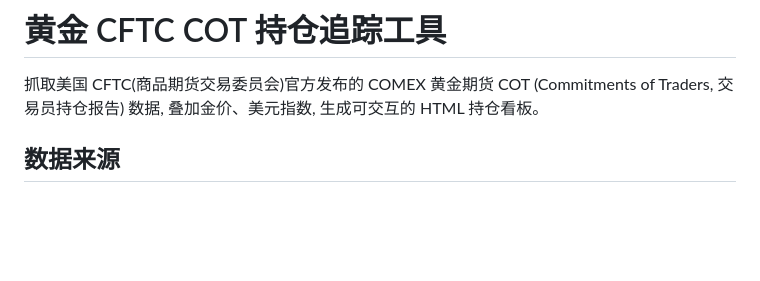
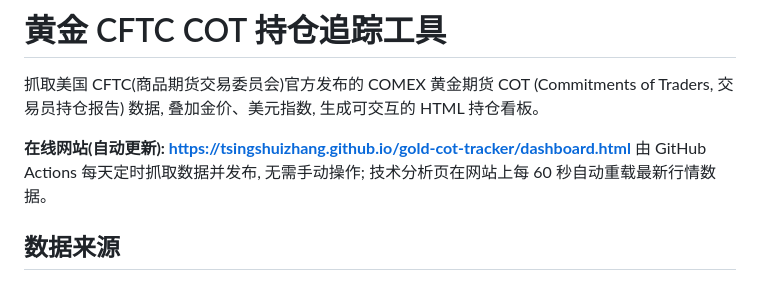
Before and after one commit to tsingshuizhang/gold-cot-tracker, a Markdown page: README.md, the part around the change. Drawn GitHub-style; blank space fills up the shorter version.

Commit message:
docs: 添加在线网站地址

```diff
--- a/README.md
+++ b/README.md
@@ -3,6 +3,10 @@
 抓取美国 CFTC(商品期货交易委员会)官方发布的 COMEX 黄金期货 COT
 (Commitments of Traders, 交易员持仓报告) 数据, 叠加金价、美元指数,
 生成可交互的 HTML 持仓看板。
+
+**在线网站(自动更新): <https://tsingshuizhang.github.io/gold-cot-tracker/dashboard.html>**
+由 GitHub Actions 每天定时抓取数据并发布, 无需手动操作;
+技术分析页在网站上每 60 秒自动重载最新行情数据。
 
 ## 数据来源
 
```
